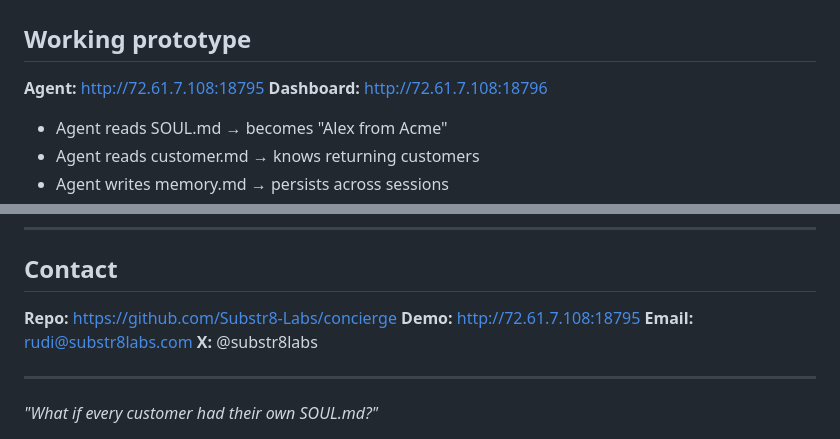
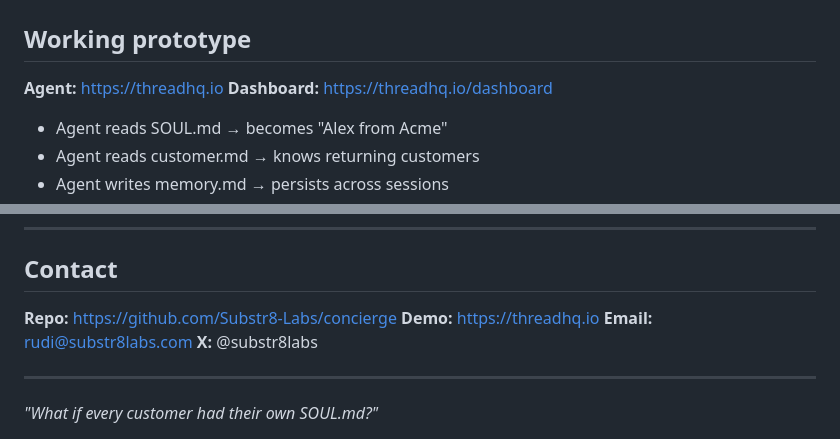
Before and after one commit to Substr8-Labs/concierge, a Markdown page: PITCH.md, 2 parts joined by grey strips. GitHub-like rendering.

Commit message:
fix: replace hardcoded IP with threadhq.io domain

```diff
--- a/PITCH.md
+++ b/PITCH.md
@@ -101,8 +101,8 @@ Every file change is cryptographically anchored:
 
 ## Working prototype
 
-**Agent:** http://72.61.7.108:18795
-**Dashboard:** http://72.61.7.108:18796
+**Agent:** https://threadhq.io
+**Dashboard:** https://threadhq.io/dashboard
 
 - Agent reads SOUL.md → becomes "Alex from Acme"
 - Agent reads customer.md → knows returning customers
@@ -278,7 +278,7 @@ From raw conversation → actionable intelligence:
 ## Contact
 
 **Repo:** https://github.com/Substr8-Labs/concierge
-**Demo:** http://72.61.7.108:18795
+**Demo:** https://threadhq.io
 **Email:** rudi@substr8labs.com
 **X:** @substr8labs
 
```
